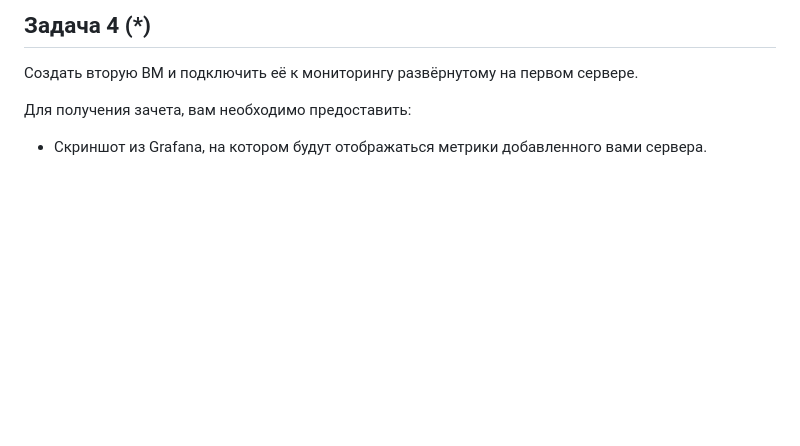
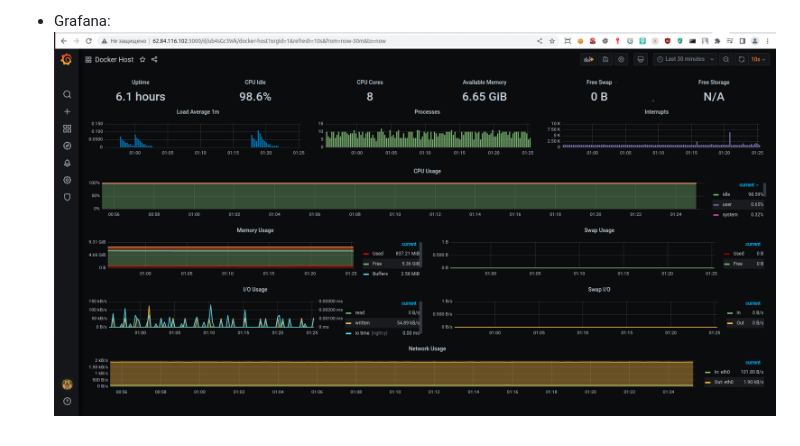
Before and after one commit to SomovAA/netology.ru, a Markdown page: 05-virt-04-docker-compose/README.md, the part around the change printed below. GitHub-like rendering; pictures changed too: 05-virt-04-docker-compose/assets/3.png (added); blank space fills up the shorter version.

Commit message:
Completed tasks for 05-virt-04-docker-compose

```diff
--- a/05-virt-04-docker-compose/README.md
+++ b/05-virt-04-docker-compose/README.md
@@ -39,7 +36,2 @@ somov@somov-TUF-Gaming-FX705GM-FX705GM:~/PhpstormProjects/netology.ru/05-virt-04
 
-## Задача 4 (*)
-
-Создать вторую ВМ и подключить её к мониторингу развёрнутому на первом сервере.
-
-Для получения зачета, вам необходимо предоставить:
-- Скриншот из Grafana, на котором будут отображаться метрики добавленного вами сервера.
+- Grafana: ![Grafana](assets/3.png)
```
Also changed, not shown: other parts of 05-virt-04-docker-compose/README.md (+1 -4 lines), 1 other file.
